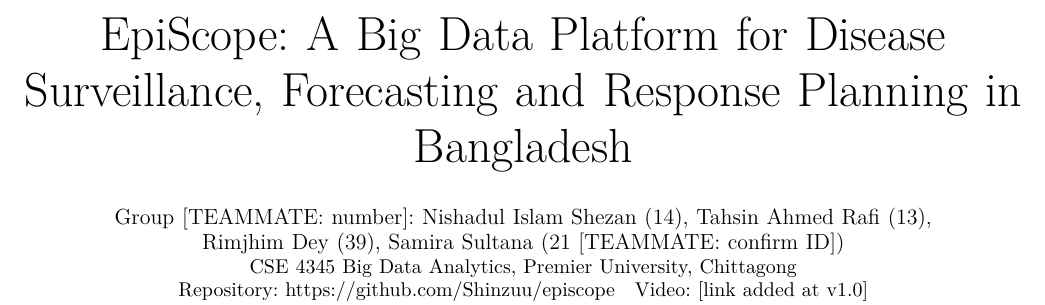
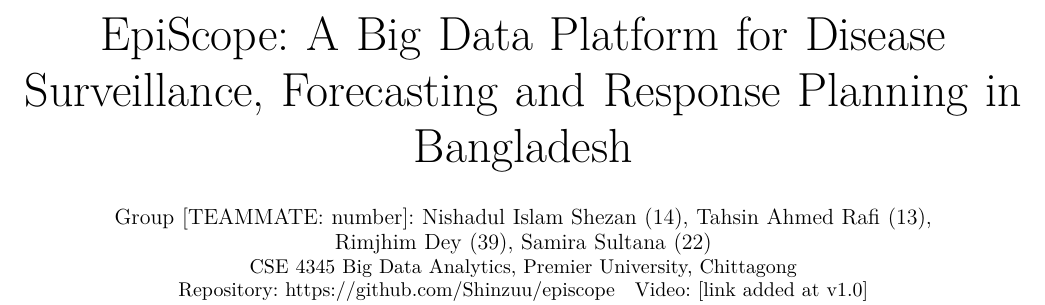
Before and after one commit to Shinzuu/episcope, a LaTeX paper (report/main.tex): part of page 1 of 11, cut so that both start at the same text. Compiled offline with pdfLaTeX; a missing font is replaced by an installed copy or a similar font; a LaTeX package or settings file that is missing is left out.

Commit message:
Report: Samira's student ID

```diff
--- a/report/main.tex
+++ b/report/main.tex
@@ -22,7 +22,7 @@
 
 \begin{document}
 \title{EpiScope: A Big Data Platform for Disease Surveillance, Forecasting and Response Planning in Bangladesh}
-\author{\IEEEauthorblockN{Group [TEAMMATE: number]: Nishadul Islam Shezan (14), Tahsin Ahmed Rafi (13),\\ Rimjhim Dey (39), Samira Sultana (21 [TEAMMATE: confirm ID])}
+\author{\IEEEauthorblockN{Group [TEAMMATE: number]: Nishadul Islam Shezan (14), Tahsin Ahmed Rafi (13),\\ Rimjhim Dey (39), Samira Sultana (22)}
 \IEEEauthorblockA{CSE 4345 Big Data Analytics, Premier University, Chittagong\\
 Repository: \repo\quad Video: [link added at v1.0]}}
 \maketitle
```
Also changed, not shown: docs/EpiScope-report.pdf.
